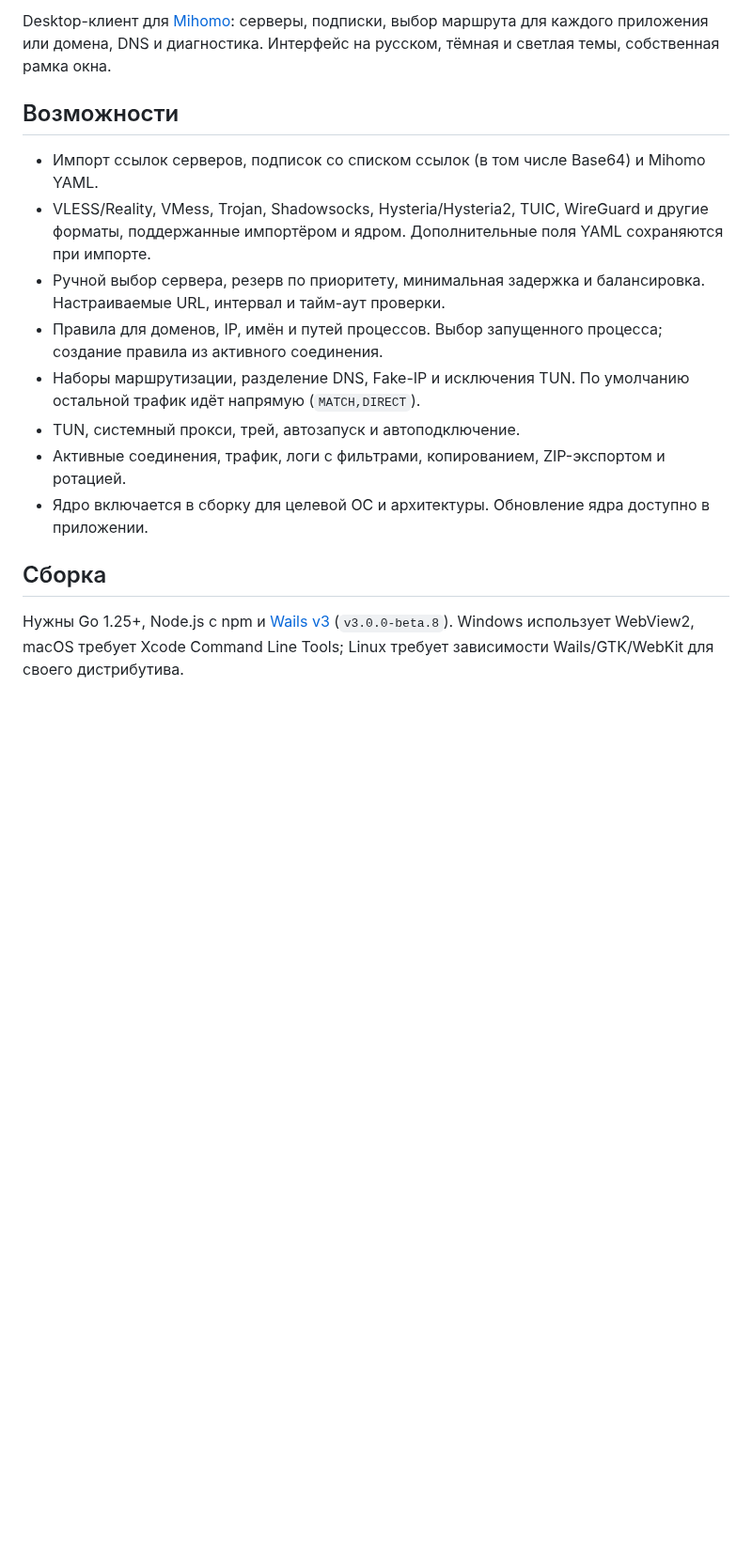
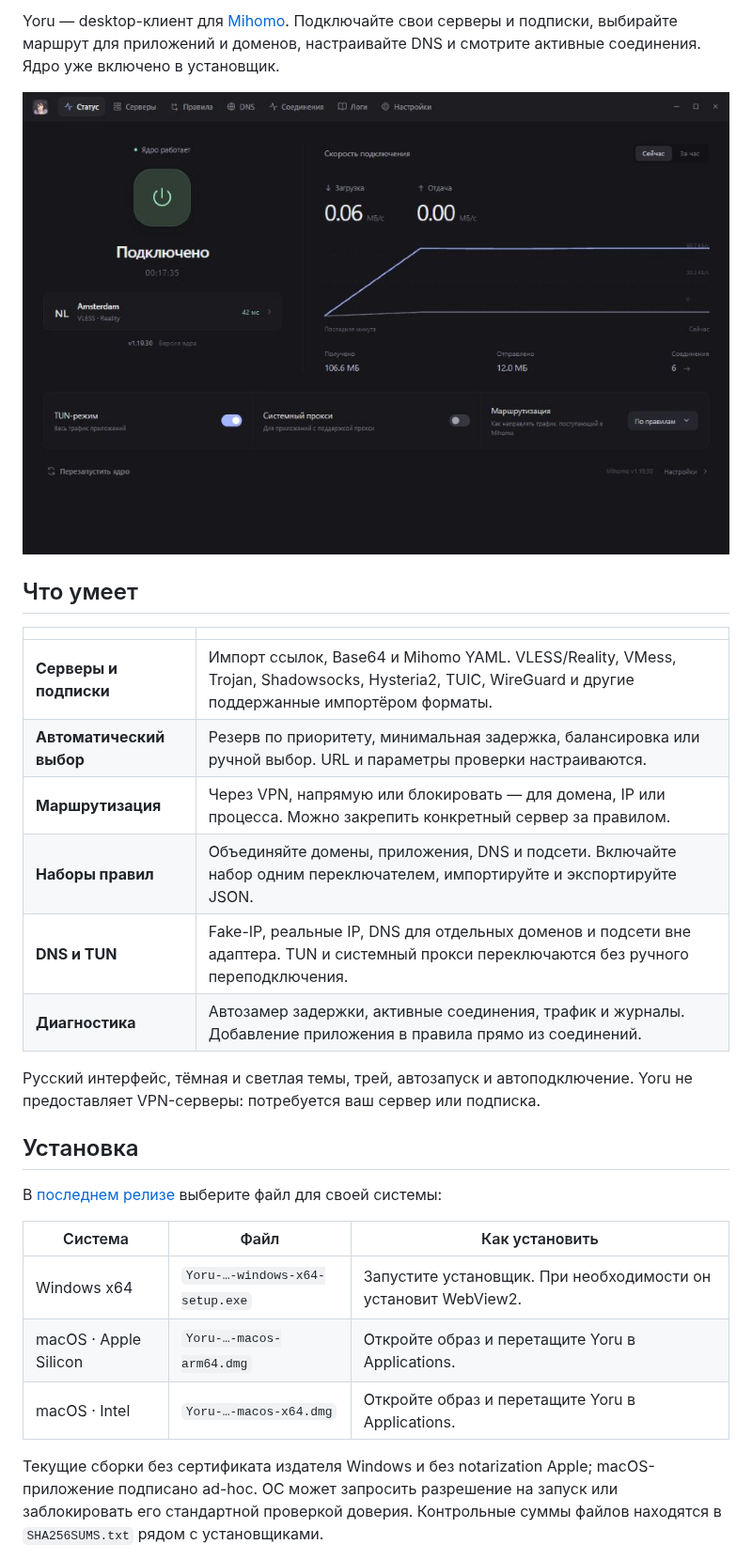
Before and after one commit to d0kur0/Yoru, a Markdown page: README.md, the part around one of its changes. Shown at 94% size. Drawn GitHub-style; pictures changed too: docs/screenshots/status.jpg (added); blank space fills up the shorter version.

```diff
--- a/README.md
+++ b/README.md
@@ -3,17 +16,30 @@
 
-Desktop-клиент для [Mihomo](https://github.com/MetaCubeX/mihomo): серверы, подписки, выбор маршрута для каждого приложения или домена, DNS и диагностика. Интерфейс на русском, тёмная и светлая темы, собственная рамка окна.
+Yoru — desktop-клиент для [Mihomo](https://github.com/MetaCubeX/mihomo). Подключайте свои серверы и подписки, выбирайте маршрут для приложений и доменов, настраивайте DNS и смотрите активные соединения. Ядро уже включено в установщик.
 
-## Возможности
+![Статус подключения и трафик](docs/screenshots/status.jpg)
 
-- Импорт ссылок серверов, подписок со списком ссылок (в том числе Base64) и Mihomo YAML.
-- VLESS/Reality, VMess, Trojan, Shadowsocks, Hysteria/Hysteria2, TUIC, WireGuard и другие форматы, поддержанные импортёром и ядром. Дополнительные поля YAML сохраняются при импорте.
-- Ручной выбор сервера, резерв по приоритету, минимальная задержка и балансировка. Настраиваемые URL, интервал и тайм-аут проверки.
-- Правила для доменов, IP, имён и путей процессов. Выбор запущенного процесса; создание правила из активного соединения.
-- Наборы маршрутизации, разделение DNS, Fake-IP и исключения TUN. По умолчанию остальной трафик идёт напрямую (`MATCH,DIRECT`).
-- TUN, системный прокси, трей, автозапуск и автоподключение.
-- Активные соединения, трафик, логи с фильтрами, копированием, ZIP-экспортом и ротацией.
-- Ядро включается в сборку для целевой ОС и архитектуры. Обновление ядра доступно в приложении.
+## Что умеет
 
-## Сборка
+| | |
+| --- | --- |
+| **Серверы и подписки** | Импорт ссылок, Base64 и Mihomo YAML. VLESS/Reality, VMess, Trojan, Shadowsocks, Hysteria2, TUIC, WireGuard и другие поддержанные импортёром форматы. |
+| **Автоматический выбор** | Резерв по приоритету, минимальная задержка, балансировка или ручной выбор. URL и параметры проверки настраиваются. |
+| **Маршрутизация** | Через VPN, напрямую или блокировать — для домена, IP или процесса. Можно закрепить конкретный сервер за правилом. |
+| **Наборы правил** | Объединяйте домены, приложения, DNS и подсети. Включайте набор одним переключателем, импортируйте и экспортируйте JSON. |
+| **DNS и TUN** | Fake-IP, реальные IP, DNS для отдельных доменов и подсети вне адаптера. TUN и системный прокси переключаются без ручного переподключения. |
+| **Диагностика** | Автозамер задержки, активные соединения, трафик и журналы. Добавление приложения в правила прямо из соединений. |
 
-Нужны Go 1.25+, Node.js с npm и [Wails v3](https://v3.wails.io/) (`v3.0.0-beta.8`). Windows использует WebView2, macOS требует Xcode Command Line Tools; Linux требует зависимости Wails/GTK/WebKit для своего дистрибутива.
+Русский интерфейс, тёмная и светлая темы, трей, автозапуск и автоподключение. Yoru не предоставляет VPN-серверы: потребуется ваш сервер или подписка.
+
+## Установка
+
+В [последнем релизе](https://github.com/d0kur0/Yoru/releases/latest) выберите файл для своей системы:
+
+| Система | Файл | Как установить |
+| --- | --- | --- |
+| Windows x64 | `Yoru-…-windows-x64-setup.exe` | Запустите установщик. При необходимости он установит WebView2. |
+| macOS · Apple Silicon | `Yoru-…-macos-arm64.dmg` | Откройте образ и перетащите Yoru в Applications. |
+| macOS · Intel | `Yoru-…-macos-x64.dmg` | Откройте образ и перетащите Yoru в Applications. |
+
+Текущие сборки без сертификата издателя Windows и без notarization Apple; macOS-приложение подписано ad-hoc. ОС может запросить разрешение на запуск или заблокировать его стандартной проверкой доверия. Контрольные суммы файлов находятся в `SHA256SUMS.txt` рядом с установщиками.
+
```
Also changed, not shown: other parts of README.md (+66 -36 lines), docs/DEVELOPMENT.md (added, +44 -0 lines), docs/RELEASING.md (added, +51 -0 lines), docs/screenshots/connections.jpg (added), docs/screenshots/rules.jpg (added), docs/screenshots/servers.jpg (added), 8 other files.
